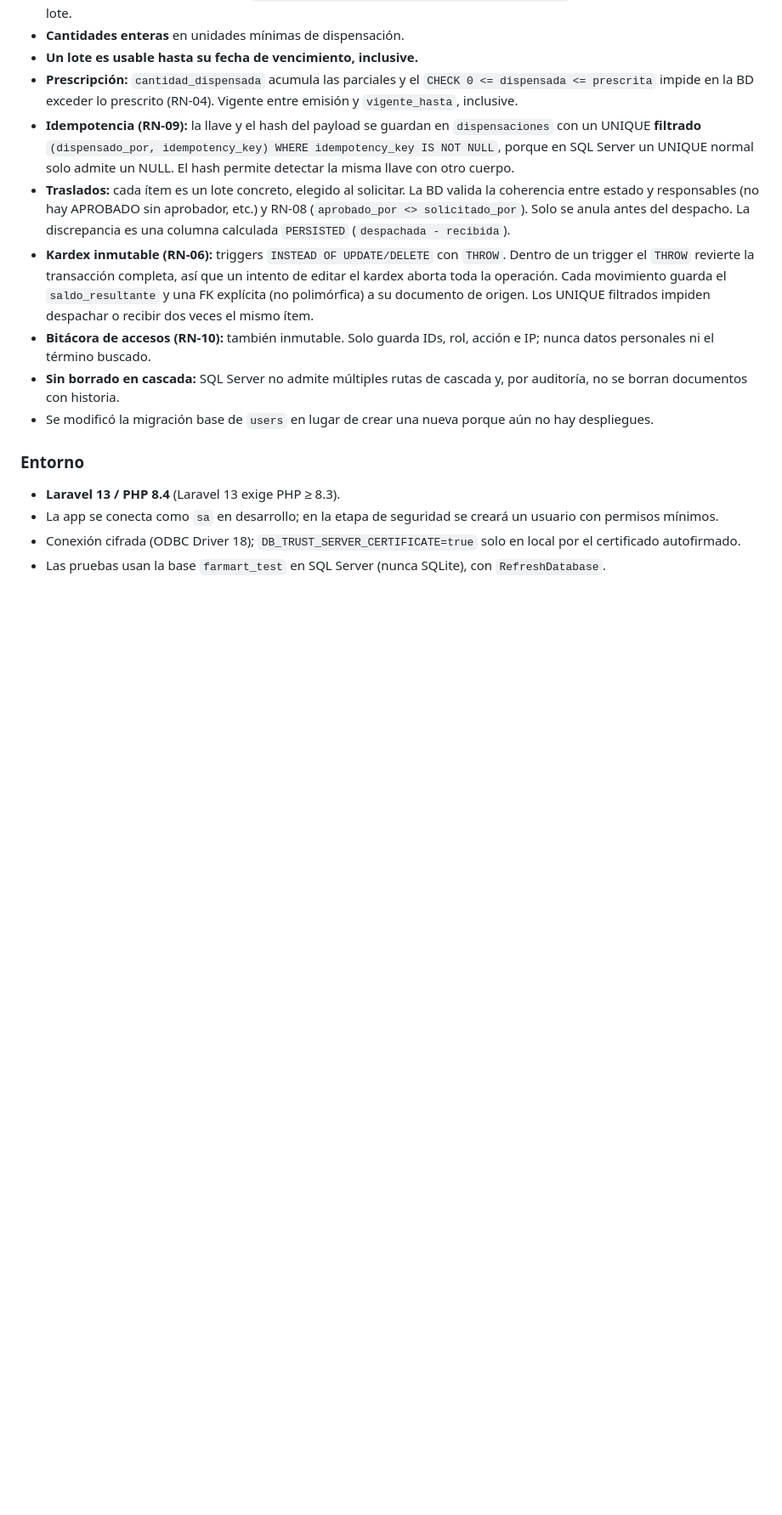
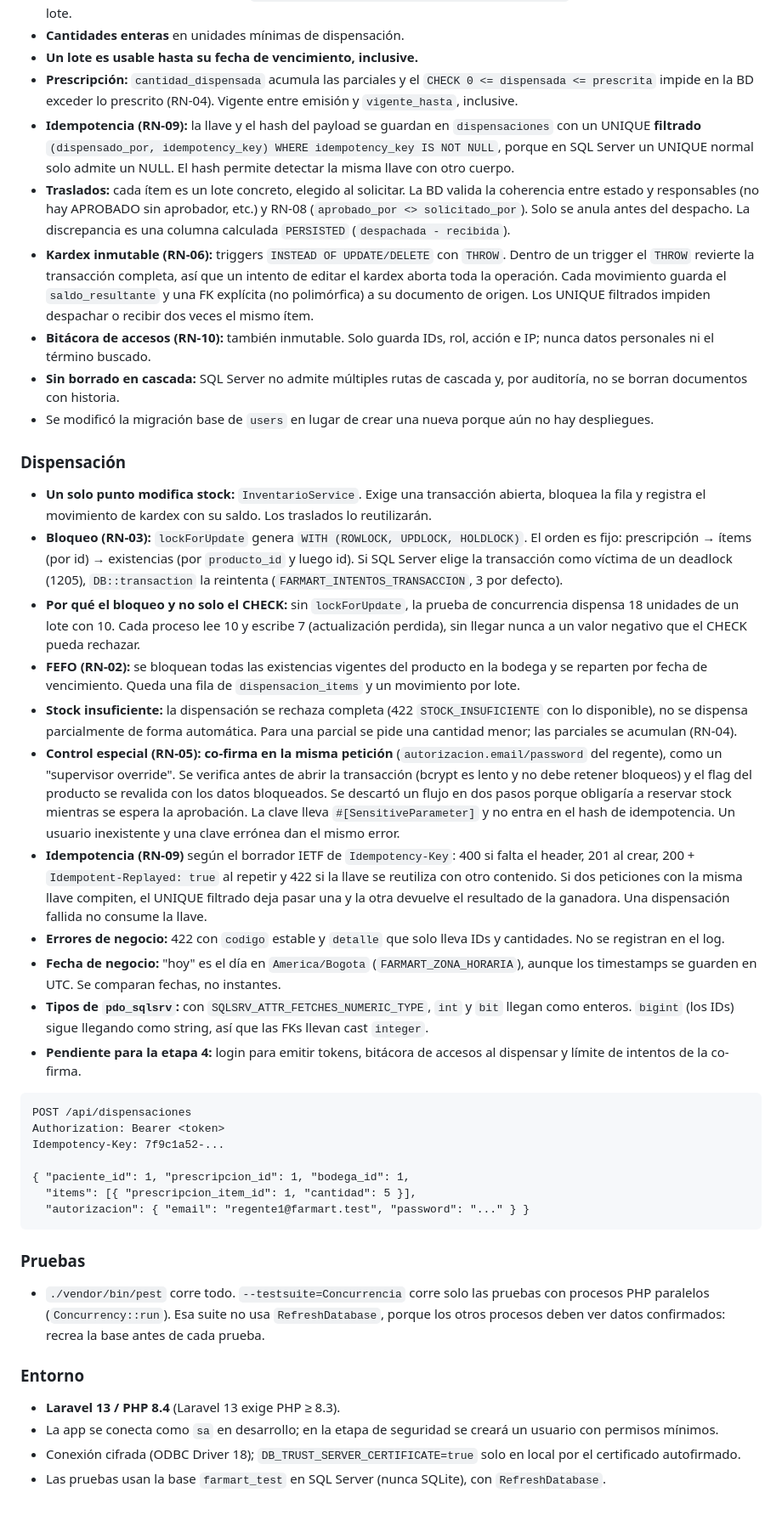
Before and after one commit to felipe9121/farmart-inventario, a Markdown page: README.md, the part around the change. Shown at 85% size. GitHub-like rendering; blank space fills up the shorter version.

Commit message:
docs: decisiones de la etapa de dispensación
Co-Authored-By: Claude Opus 5.5 <noreply@anthropic.com>

````diff
--- a/README.md
+++ b/README.md
@@ -52,6 +52,55 @@ Usuarios de demostración (clave `password`, solo local): `admin@`, `regente1@`,
   no se borran documentos con historia.
 - Se modificó la migración base de `users` en lugar de crear una nueva porque aún no hay despliegues.
 
+### Dispensación
+- **Un solo punto modifica stock:** `InventarioService`. Exige una transacción abierta, bloquea la
+  fila y registra el movimiento de kardex con su saldo. Los traslados lo reutilizarán.
+- **Bloqueo (RN-03):** `lockForUpdate` genera `WITH (ROWLOCK, UPDLOCK, HOLDLOCK)`. El orden es fijo:
+  prescripción → ítems (por id) → existencias (por `producto_id` y luego id). Si SQL Server elige la
+  transacción como víctima de un deadlock (1205), `DB::transaction` la reintenta
+  (`FARMART_INTENTOS_TRANSACCION`, 3 por defecto).
+- **Por qué el bloqueo y no solo el CHECK:** sin `lockForUpdate`, la prueba de concurrencia dispensa 18
+  unidades de un lote con 10. Cada proceso lee 10 y escribe 7 (actualización perdida), sin llegar
+  nunca a un valor negativo que el CHECK pueda rechazar.
+- **FEFO (RN-02):** se bloquean todas las existencias vigentes del producto en la bodega y se reparten
+  por fecha de vencimiento. Queda una fila de `dispensacion_items` y un movimiento por lote.
+- **Stock insuficiente:** la dispensación se rechaza completa (422 `STOCK_INSUFICIENTE` con lo
+  disponible), no se dispensa parcialmente de forma automática. Para una parcial se pide una
+  cantidad menor; las parciales se acumulan (RN-04).
+- **Control especial (RN-05): co-firma en la misma petición** (`autorizacion.email/password` del
+  regente), como un "supervisor override". Se verifica antes de abrir la transacción (bcrypt es
+  lento y no debe retener bloqueos) y el flag del producto se revalida con los datos bloqueados.
+  Se descartó un flujo en dos pasos porque obligaría a reservar stock mientras se espera la
+  aprobación. La clave lleva `#[SensitiveParameter]` y no entra en el hash de idempotencia.
+  Un usuario inexistente y una clave errónea dan el mismo error.
+- **Idempotencia (RN-09)** según el borrador IETF de `Idempotency-Key`: 400 si falta el header,
+  201 al crear, 200 + `Idempotent-Replayed: true` al repetir y 422 si la llave se reutiliza con otro
+  contenido. Si dos peticiones con la misma llave compiten, el UNIQUE filtrado deja pasar una y la
+  otra devuelve el resultado de la ganadora. Una dispensación fallida no consume la llave.
+- **Errores de negocio:** 422 con `codigo` estable y `detalle` que solo lleva IDs y cantidades. No se
+  registran en el log.
+- **Fecha de negocio:** "hoy" es el día en `America/Bogota` (`FARMART_ZONA_HORARIA`), aunque los
+  timestamps se guarden en UTC. Se comparan fechas, no instantes.
+- **Tipos de `pdo_sqlsrv`:** con `SQLSRV_ATTR_FETCHES_NUMERIC_TYPE`, `int` y `bit` llegan como enteros.
+  `bigint` (los IDs) sigue llegando como string, así que las FKs llevan cast `integer`.
+- **Pendiente para la etapa 4:** login para emitir tokens, bitácora de accesos al dispensar y límite
+  de intentos de la co-firma.
+
+```http
+POST /api/dispensaciones
+Authorization: Bearer <token>
+Idempotency-Key: 7f9c1a52-...
+
+{ "paciente_id": 1, "prescripcion_id": 1, "bodega_id": 1,
+  "items": [{ "prescripcion_item_id": 1, "cantidad": 5 }],
+  "autorizacion": { "email": "regente1@farmart.test", "password": "..." } }
+```
+
+### Pruebas
+- `./vendor/bin/pest` corre todo. `--testsuite=Concurrencia` corre solo las pruebas con procesos PHP
+  paralelos (`Concurrency::run`). Esa suite no usa `RefreshDatabase`, porque los otros procesos deben
+  ver datos confirmados: recrea la base antes de cada prueba.
+
 ### Entorno
 - **Laravel 13 / PHP 8.4** (Laravel 13 exige PHP ≥ 8.3).
 - La app se conecta como `sa` en desarrollo; en la etapa de seguridad se creará un usuario con
````
